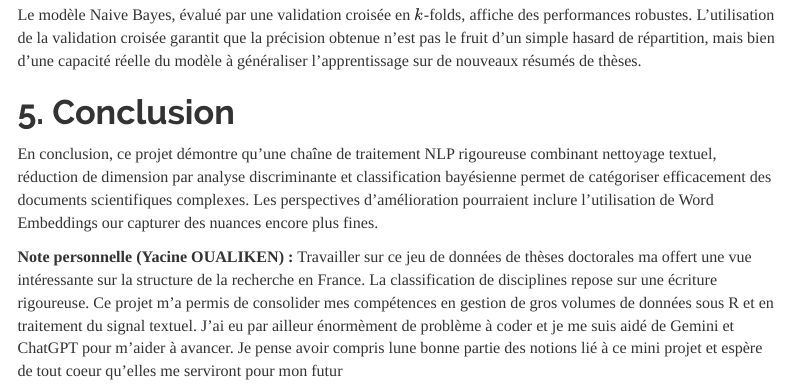
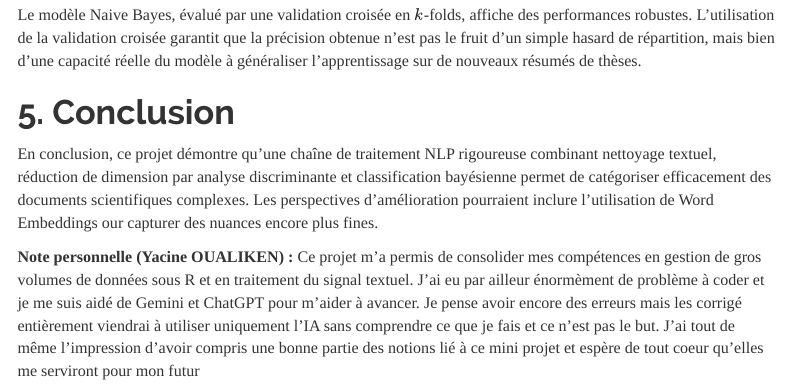
Before and after one commit to ryane-sididris/fouille_R, an R Markdown document (Mini-projets/projet_3/Projet3_NLP_SIDIDRIS_OUALIKEN_MOUHOUB.Rmd): the page in a window 1100 px wide, from 6800 px down. Rendered offline with R 4.5, knitr and Pandoc, with nearby package versions; some code elsewhere in the file could not run offline; menus at the side of the page are left out.

Commit message:
Update project metadata and improve formatting

```diff
--- a/Mini-projets/projet_3/Projet3_NLP_SIDIDRIS_OUALIKEN_MOUHOUB.Rmd
+++ b/Mini-projets/projet_3/Projet3_NLP_SIDIDRIS_OUALIKEN_MOUHOUB.Rmd
@@ -236,4 +236,4 @@ Le modèle Naive Bayes, évalué par une validation croisée en $k$-folds, affic
 
 En conclusion, ce projet démontre qu'une chaîne de traitement NLP rigoureuse combinant nettoyage textuel, réduction de dimension par analyse discriminante et classification bayésienne permet de catégoriser efficacement des documents scientifiques complexes. Les perspectives d'amélioration pourraient inclure l'utilisation de Word Embeddings our capturer des nuances  encore plus fines.
 
-**Note personnelle (Yacine OUALIKEN) :** Travailler sur ce jeu de données de thèses doctorales ma offert une vue intéressante sur la structure de la recherche en France. La classification de disciplines repose sur une écriture rigoureuse. Ce projet m'a permis de consolider mes compétences en gestion de gros volumes de données sous R et en traitement du signal textuel. J'ai eu par ailleur énormèment de problème à coder et je me suis aidé de Gemini et ChatGPT pour m'aider à avancer. Je pense avoir compris lune bonne partie des notions lié à ce mini projet et espère de tout coeur qu'elles me serviront pour mon futur
+**Note personnelle (Yacine OUALIKEN) :** Ce projet m'a permis de consolider mes compétences en gestion de gros volumes de données sous R et en traitement du signal textuel. J'ai eu par ailleur énormèment de problème à coder et je me suis aidé de Gemini et ChatGPT pour m'aider à avancer. Je pense avoir encore des erreurs mais les corrigé entièrement viendrai à utiliser uniquement l'IA sans comprendre ce que je fais et ce n'est pas le but. J'ai tout de même l'impression d'avoir compris une bonne partie des notions lié à ce mini projet et espère de tout coeur qu'elles me serviront pour mon futur
```
